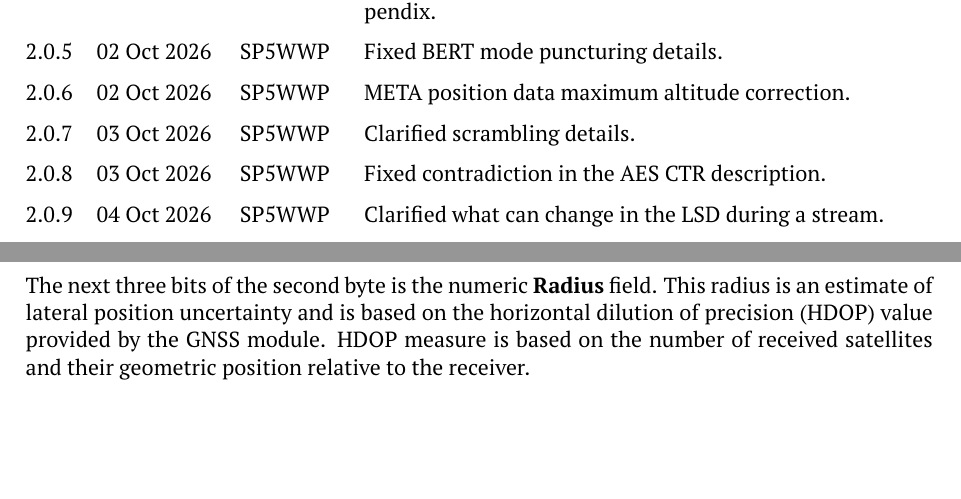
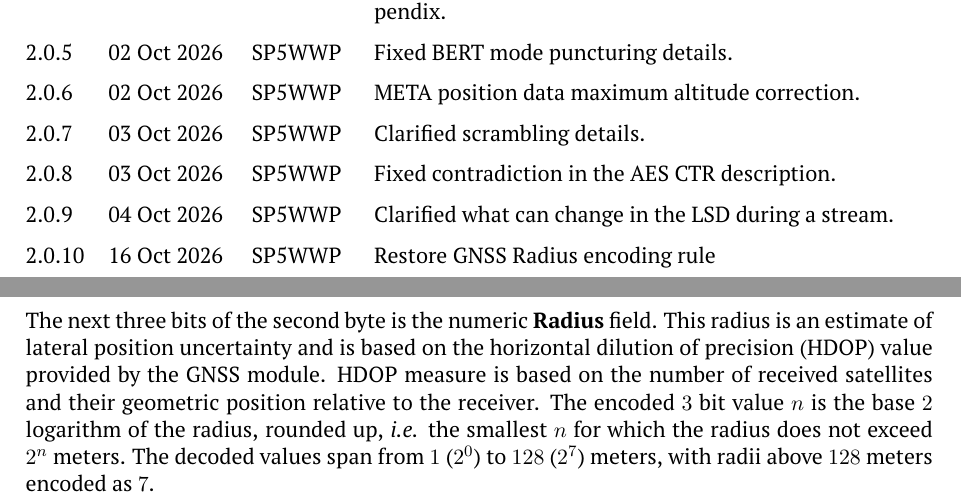
Before and after one commit to M17-Project/M17_spec, a LaTeX thesis (M17_spec.tex): two parts of pages 8 and 34 of 70, joined at a grey line, cut so that both start at the same text, the shorter picture padded with empty space. Compiled offline with pdfLaTeX.

Commit message:
Restore GNSS Radius encoding rule

```diff
--- a/M17_spec.tex
+++ b/M17_spec.tex
@@ -119,6 +119,7 @@ draw=black]
 	\vhEntry{2.0.7}{03 Oct 2026}{SP5WWP}{Clarified scrambling details.}
 	\vhEntry{2.0.8}{03 Oct 2026}{SP5WWP}{Fixed contradiction in the AES CTR description.}
 	\vhEntry{2.0.9}{04 Oct 2026}{SP5WWP}{Clarified what can change in the LSD during a stream.}
+	\vhEntry{2.0.10}{16 Oct 2026}{SP5WWP}{Restore GNSS Radius encoding rule}
 \end{versionhistory}
 
 \chapter{Licenses}
@@ -1393,6 +1394,7 @@ The first byte contains two $4$ bit numeric fields. The first is the \textbf{Dat
 The second byte starts with a $4$ bit \textbf{Validity} field. Bit $1000_2$ is set if the latitude/longitude is valid. Bit $0100_2$ is set if the \textbf{Altitude} data is valid. Bit $0010_2$ is set if the velocity data is valid. Velocity data includes both \textbf{Bearing} and \textbf{Speed} data. Finally, bit $0001_2$ is set if the \textbf{Radius} data is valid. If any of these validity bits are set to zero, all the corresponding GNSS data fields should be zeroed-out by the transmitter and regarded as invalid and ignored by the receiver.
 
 The next three bits of the second byte is the numeric \textbf{Radius} field. This radius is an estimate of lateral position uncertainty and is based on the horizontal dilution of precision (HDOP) value provided by the GNSS module. HDOP measure is based on the number of received satellites and their geometric position relative to the receiver.
+The encoded $3$ bit value $n$ is the base $2$ logarithm of the radius, rounded up, \textit{i.e.} the smallest $n$ for which the radius does not exceed $2^n$ meters. The decoded values span from $1$ ($2^0$) to $128$ ($2^7$) meters, with radii above $128$ meters encoded as $7$.
 \begin{quote}
 	\textbf{NOTE} The HDOP value (and therefore radius) is only a coarse estimate and in some cases might not reflect the actual uncertainty metric.
 \end{quote}
```
